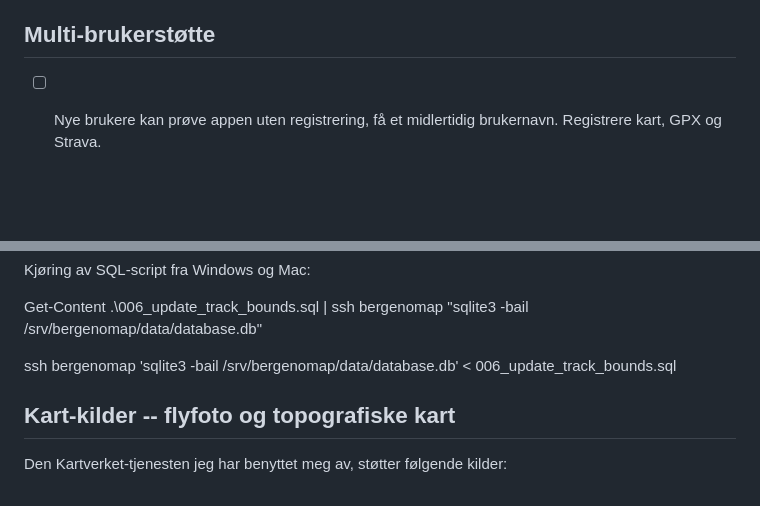
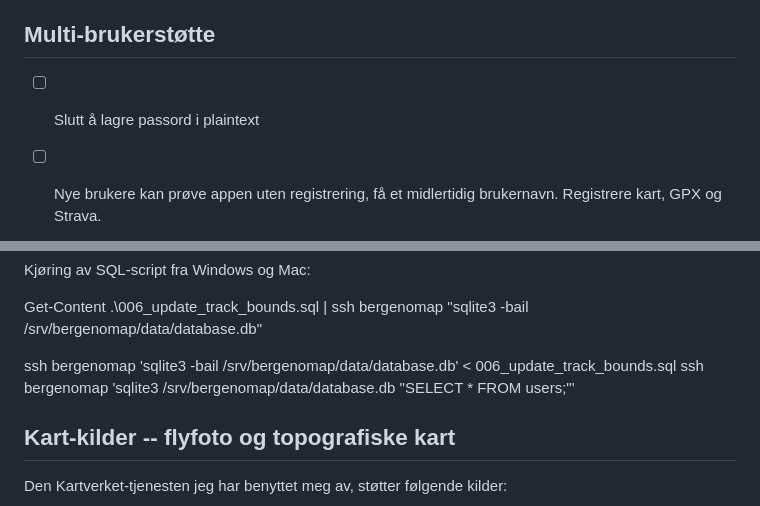
Before and after one commit to GeirSmestad/BergenOmap, a Markdown page: README.md, 2 parts joined by grey strips. GitHub-like rendering; blank space fills up the shorter version.

Commit message:
Updated TODO

```diff
--- a/README.md
+++ b/README.md
@@ -212,6 +212,7 @@ Se Strava-integrasjonschat i ChatGPT: https://chatgpt.com/c/693a0201-57cc-8326-9
 
 ## Multi-brukerstøtte
 
+- [ ] Slutt å lagre passord i plaintext
 - [ ] Nye brukere kan prøve appen uten registrering, få et midlertidig brukernavn. Registrere kart, GPX og Strava.
 - [ ] Landings-side med info om app og "try it out now"
 - [ ] Fjern spesial-håndteringen av kartnavnet; tillat duplikater og bruk ID som nøkkel
@@ -480,7 +481,7 @@ Kjøring av SQL-script fra Windows og Mac:
 Get-Content .\006_update_track_bounds.sql | ssh bergenomap "sqlite3 -bail /srv/bergenomap/data/database.db"
 
 ssh bergenomap 'sqlite3 -bail /srv/bergenomap/data/database.db' < 006_update_track_bounds.sql
-
+ssh bergenomap 'sqlite3 /srv/bergenomap/data/database.db "SELECT * FROM users;"'
 
 
 ## Kart-kilder -- flyfoto og topografiske kart
```
